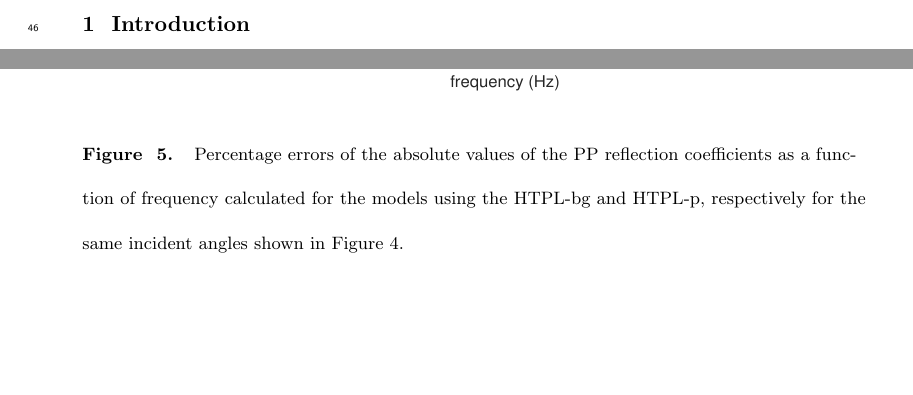
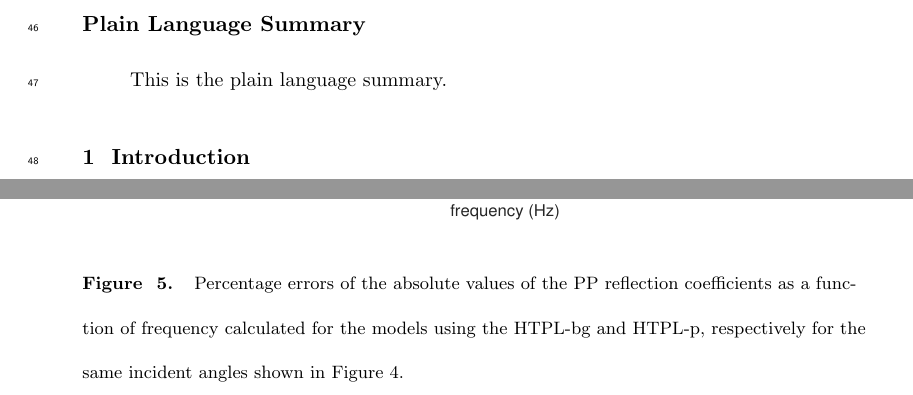
Before and after one commit to esotelog/Homogenization_paper, a LaTeX document (HomogenizationTPL_SoteloEtal.tex): two parts of pages 3 and 16 of 36 before the commit and two parts of pages 3 and 17 of 36 after it, joined at a grey line, cut at the place of the change, the shorter picture padded with empty space. Compiled offline with pdfLaTeX.

Commit message:
plain language init

```diff
--- a/HomogenizationTPL_SoteloEtal.tex
+++ b/HomogenizationTPL_SoteloEtal.tex
@@ -186,9 +186,8 @@ Classical poroelastic-to-viscoelastic homogenization procedures rely on the exis
 Results show that the moduli obtained using the proposed methodology reproduces closely the reflectivities of the TPL with errors below 4 \%. However, The reflectivity results using  the moduli obtained after applying the traditional procedure shows deviations as large as 60 \%. The proposed implementation of BC allows the homogenization of more realistic TPL models. This methodology can be readily extended to TPL presenting more complex structures.
 \end{abstract}
 
-%\section*{Plain Language Summary}
-
-
+\section*{Plain Language Summary}
+This is the plain language summary.
 
 %% ------------------------------------------------------------------------ %%
 %
```
Also changed, not shown: 1 other file.
